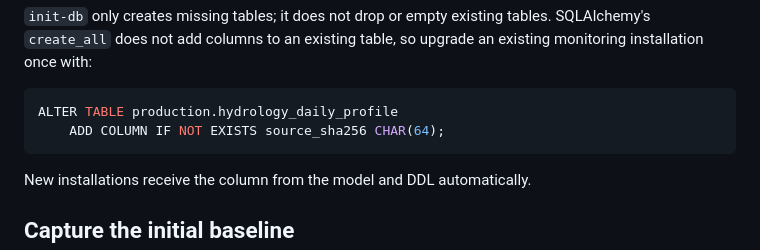
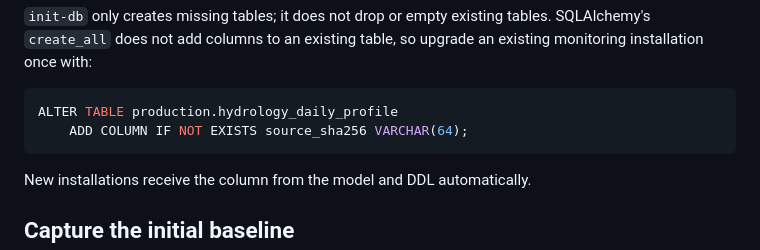
Before and after one commit to brianwin/MSc_FloodApp_Hydrology, a Markdown page: HYDROLOGY_LOAD_MONITORING.md, the part around the change. Rendered like a GitHub page.

Commit message:
Align checksum migration type with SQLAlchemy model

````diff
--- a/HYDROLOGY_LOAD_MONITORING.md
+++ b/HYDROLOGY_LOAD_MONITORING.md
@@ -19,7 +19,7 @@ so upgrade an existing monitoring installation once with:
 
 ```sql
 ALTER TABLE production.hydrology_daily_profile
-    ADD COLUMN IF NOT EXISTS source_sha256 CHAR(64);
+    ADD COLUMN IF NOT EXISTS source_sha256 VARCHAR(64);
 ```
 
 New installations receive the column from the model and DDL automatically.
````
